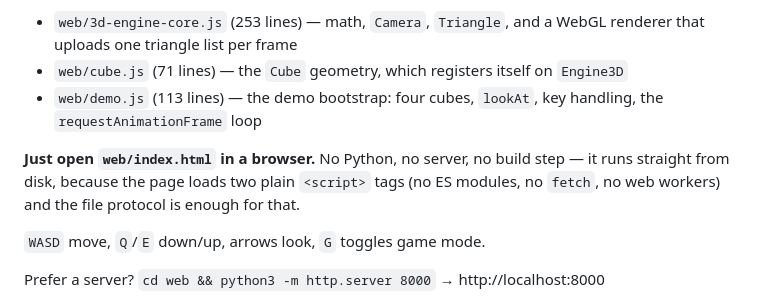
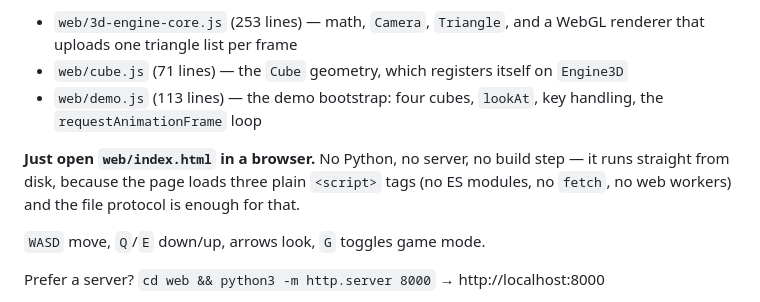
Before and after one commit to cc-shortwave/triangle-hell, a Markdown page: README.md, the part around the change. Drawn GitHub-style.

Commit message:
Docs: three script tags now, not two

```diff
--- a/README.md
+++ b/README.md
@@ -64,7 +64,7 @@ Free mode is 6-DOF flight.
 - `web/demo.js` (113 lines) — the demo bootstrap: four cubes, `lookAt`, key handling, the `requestAnimationFrame` loop
 
 **Just open `web/index.html` in a browser.** No Python, no server, no build step — it runs straight
-from disk, because the page loads two plain `<script>` tags (no ES modules, no `fetch`, no web
+from disk, because the page loads three plain `<script>` tags (no ES modules, no `fetch`, no web
 workers) and the file protocol is enough for that.
 
 `WASD` move, `Q`/`E` down/up, arrows look, `G` toggles game mode.
```
Also changed, not shown: README.ja.md (+1 -1 lines), README.zh.md (+1 -1 lines).
